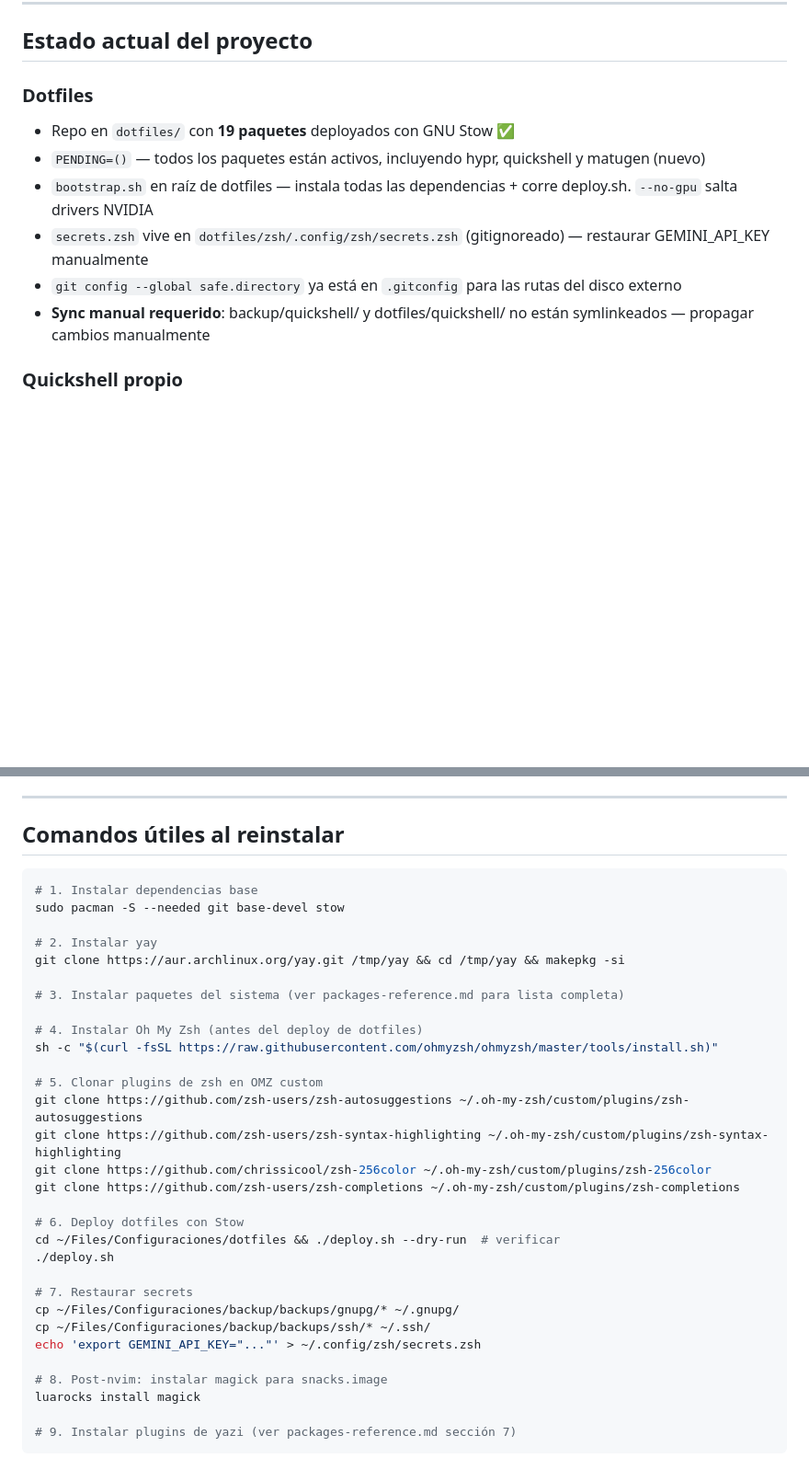
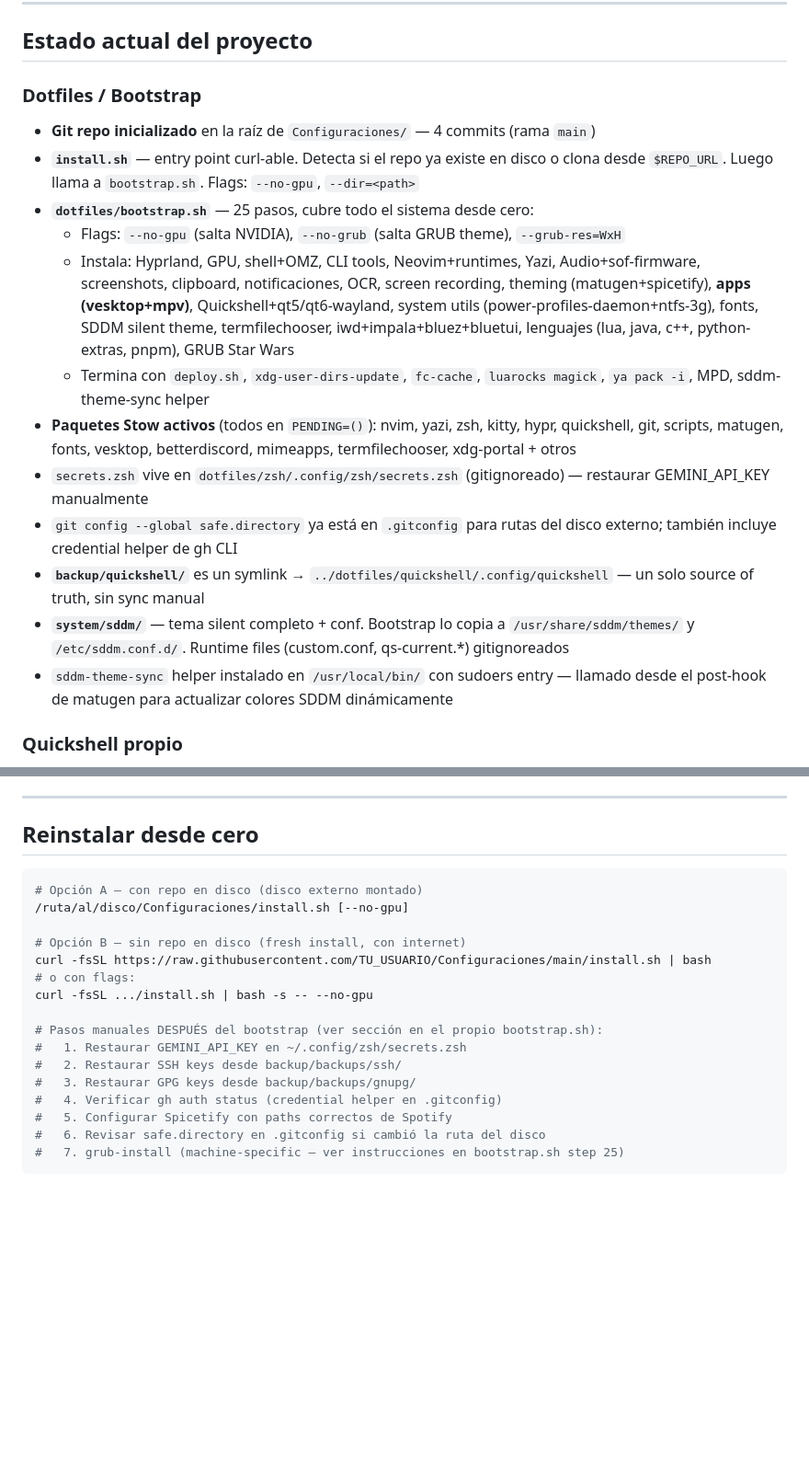
Before and after one commit to FreidhYMorales/dotfiles, a Markdown page: CLAUDE.md, 2 parts joined by grey strips. Shown at 92% size. GitHub-like rendering; blank space fills up the shorter version.

Commit message:
docs(claude): update project state to reflect bootstrap system

````diff
--- a/CLAUDE.md
+++ b/CLAUDE.md
@@ -40,13 +50,19 @@ Configuraciones/
 
 ## Estado actual del proyecto
 
-### Dotfiles
-- Repo en `dotfiles/` con **19 paquetes** deployados con GNU Stow ✅
-- `PENDING=()` — todos los paquetes están activos, incluyendo hypr, quickshell y matugen (nuevo)
-- `bootstrap.sh` en raíz de dotfiles — instala todas las dependencias + corre deploy.sh. `--no-gpu` salta drivers NVIDIA
+### Dotfiles / Bootstrap
+- **Git repo inicializado** en la raíz de `Configuraciones/` — 4 commits (rama `main`)
+- **`install.sh`** — entry point curl-able. Detecta si el repo ya existe en disco o clona desde `$REPO_URL`. Luego llama a `bootstrap.sh`. Flags: `--no-gpu`, `--dir=<path>`
+- **`dotfiles/bootstrap.sh`** — 25 pasos, cubre todo el sistema desde cero:
+  - Flags: `--no-gpu` (salta NVIDIA), `--no-grub` (salta GRUB theme), `--grub-res=WxH`
+  - Instala: Hyprland, GPU, shell+OMZ, CLI tools, Neovim+runtimes, Yazi, Audio+sof-firmware, screenshots, clipboard, notificaciones, OCR, screen recording, theming (matugen+spicetify), **apps (vesktop+mpv)**, Quickshell+qt5/qt6-wayland, system utils (power-profiles-daemon+ntfs-3g), fonts, SDDM silent theme, termfilechooser, iwd+impala+bluez+bluetui, lenguajes (lua, java, c++, python-extras, pnpm), GRUB Star Wars
+  - Termina con `deploy.sh`, `xdg-user-dirs-update`, `fc-cache`, `luarocks magick`, `ya pack -i`, MPD, sddm-theme-sync helper
+- **Paquetes Stow activos** (todos en `PENDING=()`): nvim, yazi, zsh, kitty, hypr, quickshell, git, scripts, matugen, fonts, vesktop, betterdiscord, mimeapps, termfilechooser, xdg-portal + otros
 - `secrets.zsh` vive en `dotfiles/zsh/.config/zsh/secrets.zsh` (gitignoreado) — restaurar GEMINI_API_KEY manualmente
-- `git config --global safe.directory` ya está en `.gitconfig` para las rutas del disco externo
-- **Sync manual requerido**: backup/quickshell/ y dotfiles/quickshell/ no están symlinkeados — propagar cambios manualmente
+- `git config --global safe.directory` ya está en `.gitconfig` para rutas del disco externo; también incluye credential helper de gh CLI
+- **`backup/quickshell/`** es un symlink → `../dotfiles/quickshell/.config/quickshell` — un solo source of truth, sin sync manual
+- **`system/sddm/`** — tema silent completo + conf. Bootstrap lo copia a `/usr/share/sddm/themes/` y `/etc/sddm.conf.d/`. Runtime files (custom.conf, qs-current.*) gitignoreados
+- `sddm-theme-sync` helper instalado en `/usr/local/bin/` con sudoers entry — llamado desde el post-hook de matugen para actualizar colores SDDM dinámicamente
 
 ### Quickshell propio
 - Visión definida en `backup/references/quickshell-vision.md`
@@ -160,37 +181,23 @@ Configuraciones/
 
 ---
 
-## Comandos útiles al reinstalar
+## Reinstalar desde cero
 
 ```bash
-# 1. Instalar dependencias base
-sudo pacman -S --needed git base-devel stow
+# Opción A — con repo en disco (disco externo montado)
+/ruta/al/disco/Configuraciones/install.sh [--no-gpu]
 
-# 2. Instalar yay
-git clone https://aur.archlinux.org/yay.git /tmp/yay && cd /tmp/yay && makepkg -si
+# Opción B — sin repo en disco (fresh install, con internet)
+curl -fsSL https://raw.githubusercontent.com/TU_USUARIO/Configuraciones/main/install.sh | bash
+# o con flags:
+curl -fsSL .../install.sh | bash -s -- --no-gpu
 
-# 3. Instalar paquetes del sistema (ver packages-reference.md para lista completa)
-
-# 4. Instalar Oh My Zsh (antes del deploy de dotfiles)
-sh -c "$(curl -fsSL https://raw.githubusercontent.com/ohmyzsh/ohmyzsh/master/tools/install.sh)"
-
-# 5. Clonar plugins de zsh en OMZ custom
-git clone https://github.com/zsh-users/zsh-autosuggestions ~/.oh-my-zsh/custom/plugins/zsh-autosuggestions
-git clone https://github.com/zsh-users/zsh-syntax-highlighting ~/.oh-my-zsh/custom/plugins/zsh-syntax-highlighting
-git clone https://github.com/chrissicool/zsh-256color ~/.oh-my-zsh/custom/plugins/zsh-256color
-git clone https://github.com/zsh-users/zsh-completions ~/.oh-my-zsh/custom/plugins/zsh-completions
-
-# 6. Deploy dotfiles con Stow
-cd ~/Files/Configuraciones/dotfiles && ./deploy.sh --dry-run  # verificar
-./deploy.sh
-
-# 7. Restaurar secrets
-cp ~/Files/Configuraciones/backup/backups/gnupg/* ~/.gnupg/
-cp ~/Files/Configuraciones/backup/backups/ssh/* ~/.ssh/
-echo 'export GEMINI_API_KEY="..."' > ~/.config/zsh/secrets.zsh
-
-# 8. Post-nvim: instalar magick para snacks.image
-luarocks install magick
-
-# 9. Instalar plugins de yazi (ver packages-reference.md sección 7)
+# Pasos manuales DESPUÉS del bootstrap (ver sección en el propio bootstrap.sh):
+#   1. Restaurar GEMINI_API_KEY en ~/.config/zsh/secrets.zsh
+#   2. Restaurar SSH keys desde backup/backups/ssh/
+#   3. Restaurar GPG keys desde backup/backups/gnupg/
+#   4. Verificar gh auth status (credential helper en .gitconfig)
+#   5. Configurar Spicetify con paths correctos de Spotify
+#   6. Revisar safe.directory en .gitconfig si cambió la ruta del disco
+#   7. grub-install (machine-specific — ver instrucciones en bootstrap.sh step 25)
 ```
````
Also changed, not shown: other parts of CLAUDE.md (+18 -3 lines).
